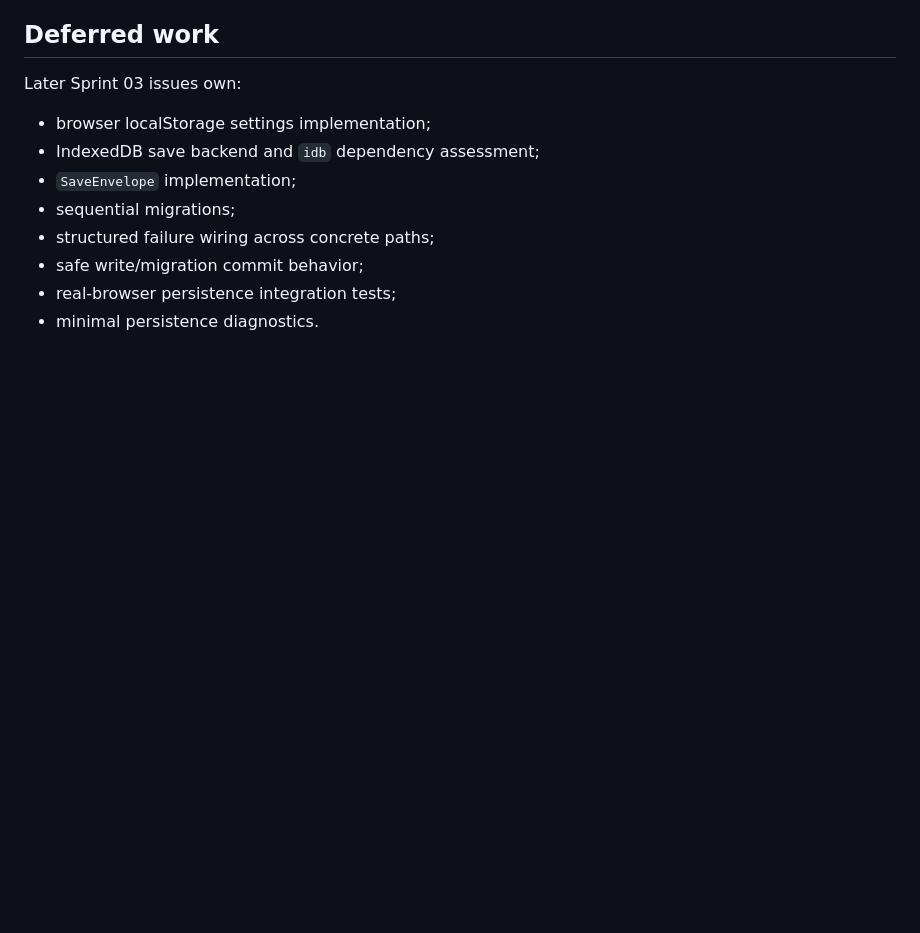
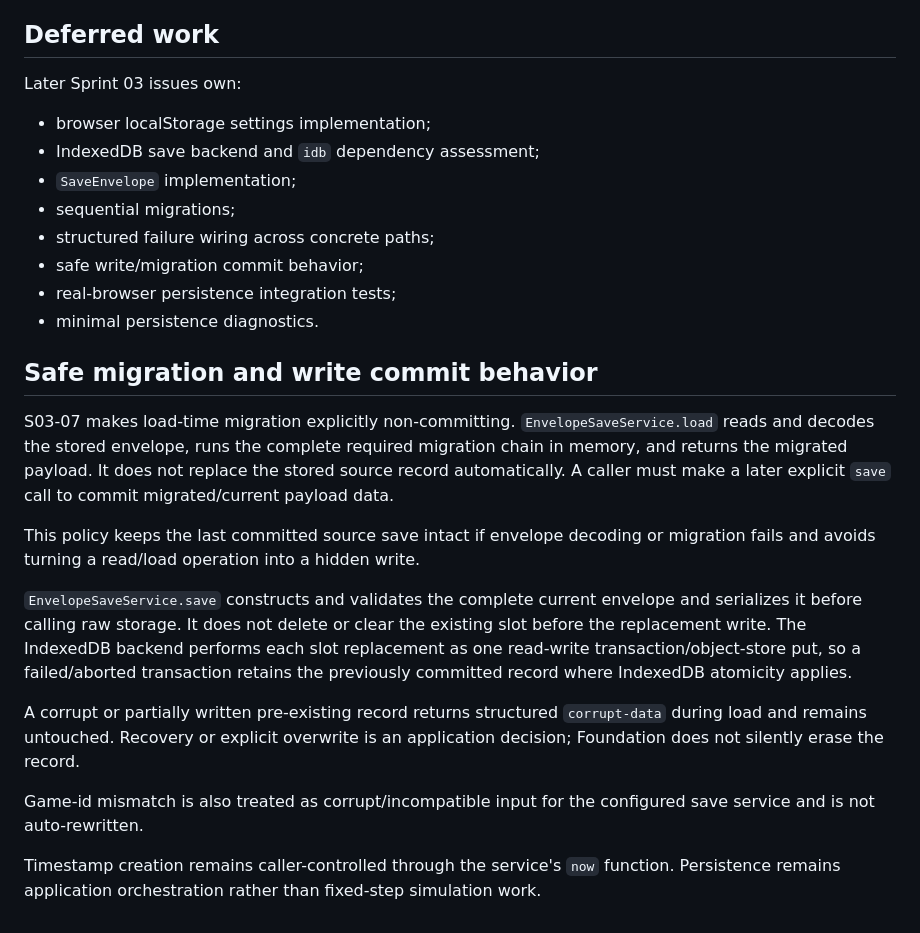
Before and after one commit to drakeshard/web-foundation, a Markdown page: docs/architecture/storage.md, the part around the change. GitHub-like rendering; blank space fills up the shorter version.

Commit message:
docs(storage): define safe migration commit policy

```diff
--- a/docs/architecture/storage.md
+++ b/docs/architecture/storage.md
@@ -121,3 +121,16 @@ Later Sprint 03 issues own:
 - safe write/migration commit behavior;
 - real-browser persistence integration tests;
 - minimal persistence diagnostics.
+## Safe migration and write commit behavior
+
+S03-07 makes load-time migration explicitly non-committing. `EnvelopeSaveService.load` reads and decodes the stored envelope, runs the complete required migration chain in memory, and returns the migrated payload. It does not replace the stored source record automatically. A caller must make a later explicit `save` call to commit migrated/current payload data.
+
+This policy keeps the last committed source save intact if envelope decoding or migration fails and avoids turning a read/load operation into a hidden write.
+
+`EnvelopeSaveService.save` constructs and validates the complete current envelope and serializes it before calling raw storage. It does not delete or clear the existing slot before the replacement write. The IndexedDB backend performs each slot replacement as one read-write transaction/object-store put, so a failed/aborted transaction retains the previously committed record where IndexedDB atomicity applies.
+
+A corrupt or partially written pre-existing record returns structured `corrupt-data` during load and remains untouched. Recovery or explicit overwrite is an application decision; Foundation does not silently erase the record.
+
+Game-id mismatch is also treated as corrupt/incompatible input for the configured save service and is not auto-rewritten.
+
+Timestamp creation remains caller-controlled through the service's `now` function. Persistence remains application orchestration rather than fixed-step simulation work.
```
